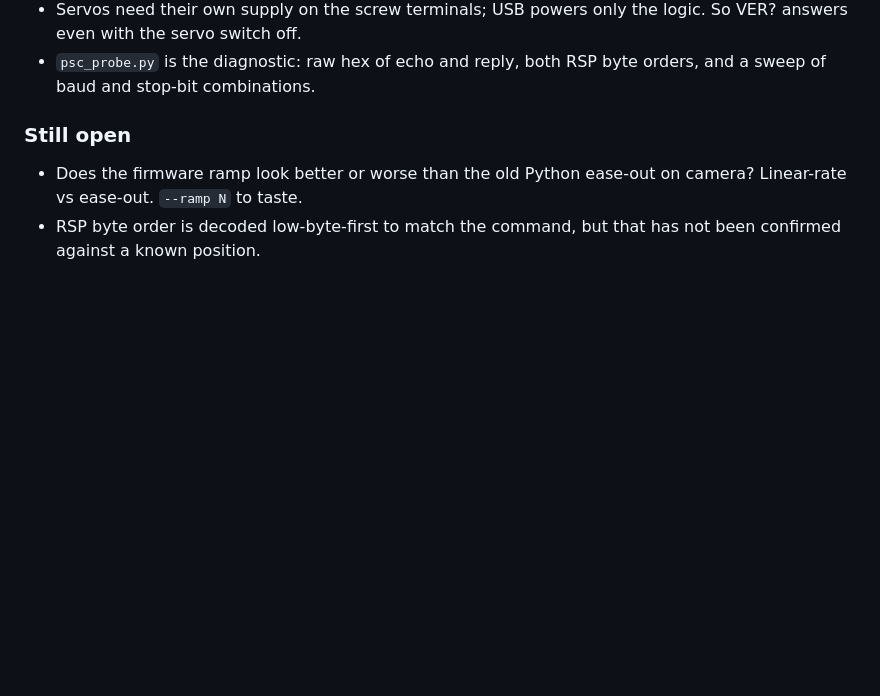
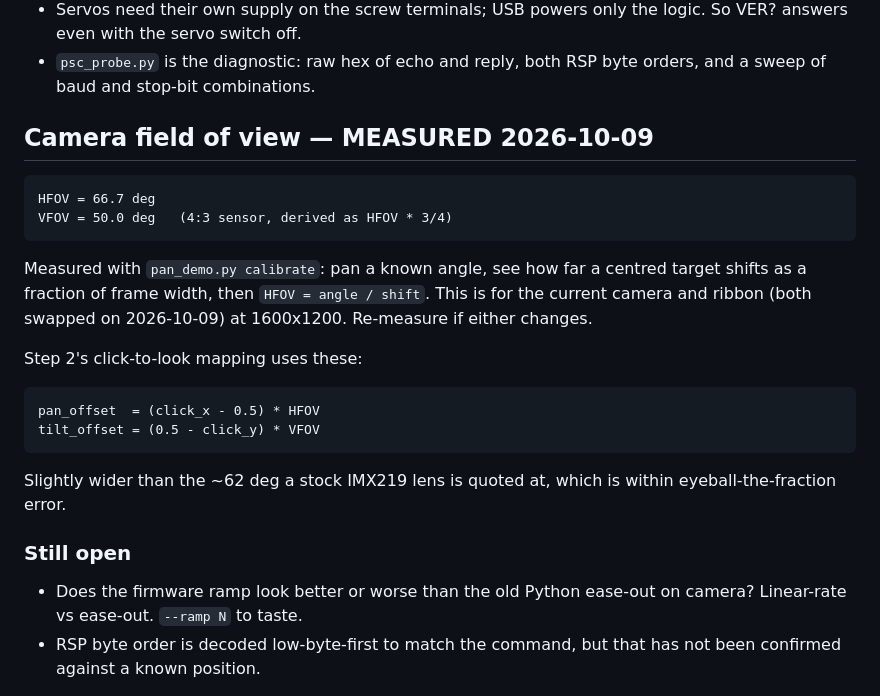
Before and after one commit to embankment/birdlooker, a Markdown page: STATUS.md, the part around the change. GitHub-like rendering; blank space fills up the shorter version.

Commit message:
STATUS: record measured FOV (66.7 x 50.0 deg)
Measured on the camera and ribbon swapped in on 2026-10-09, at
1600x1200. Step 2's click mapping uses these numbers.

Co-Authored-By: Claude Opus 5 <noreply@anthropic.com>
Claude-Session: https://claude.ai/code/session_01FufUapbq3fKPTXhTAzUBC3

```diff
--- a/STATUS.md
+++ b/STATUS.md
@@ -52,6 +52,24 @@ Two separate faults had to be fixed before anything moved:
   the logic. So VER? answers even with the servo switch off.
 - `psc_probe.py` is the diagnostic: raw hex of echo and reply, both RSP
   byte orders, and a sweep of baud and stop-bit combinations.
+
+## Camera field of view — MEASURED 2026-10-09
+
+    HFOV = 66.7 deg
+    VFOV = 50.0 deg   (4:3 sensor, derived as HFOV * 3/4)
+
+Measured with `pan_demo.py calibrate`: pan a known angle, see how far a
+centred target shifts as a fraction of frame width, then
+`HFOV = angle / shift`. This is for the current camera and ribbon (both
+swapped on 2026-10-09) at 1600x1200. Re-measure if either changes.
+
+Step 2's click-to-look mapping uses these:
+
+    pan_offset  = (click_x - 0.5) * HFOV
+    tilt_offset = (0.5 - click_y) * VFOV
+
+Slightly wider than the ~62 deg a stock IMX219 lens is quoted at, which
+is within eyeball-the-fraction error.
 
 ### Still open
 
```
